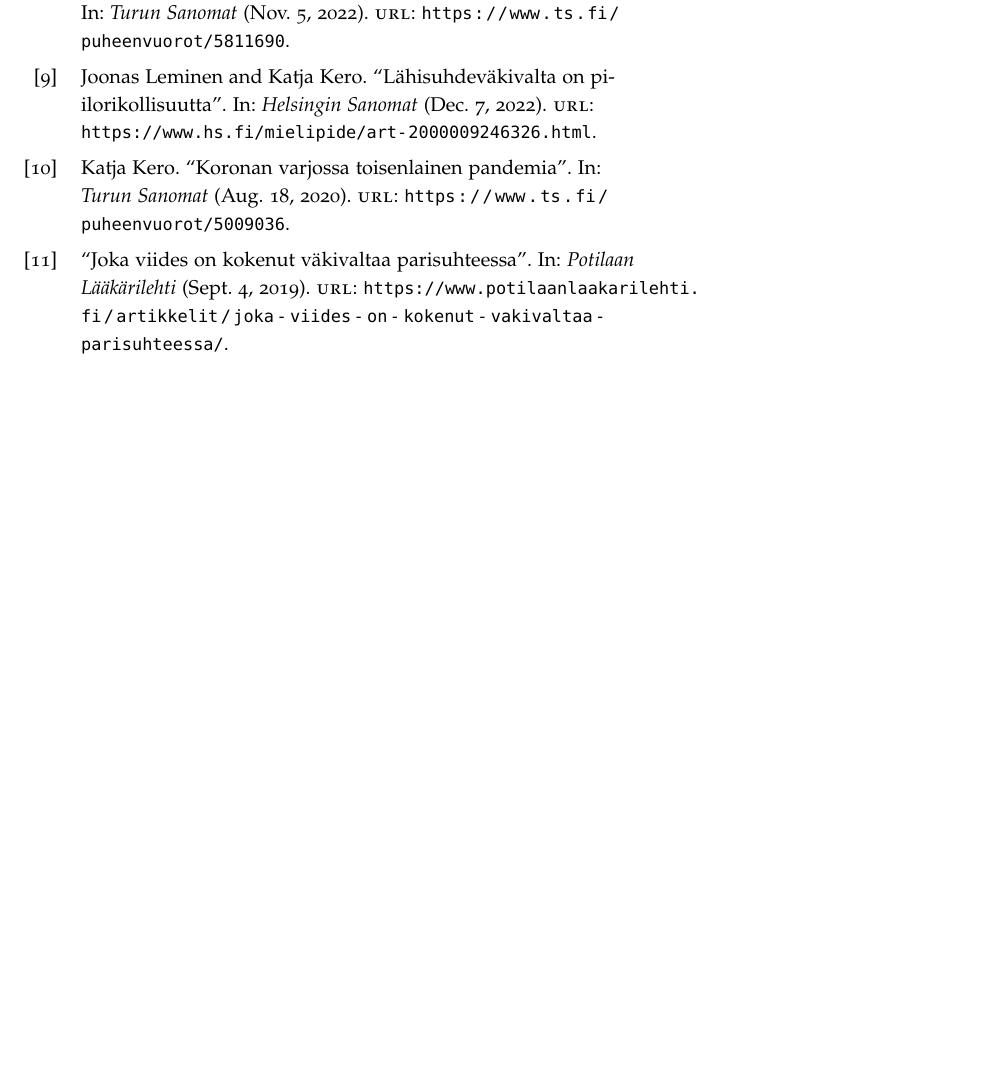
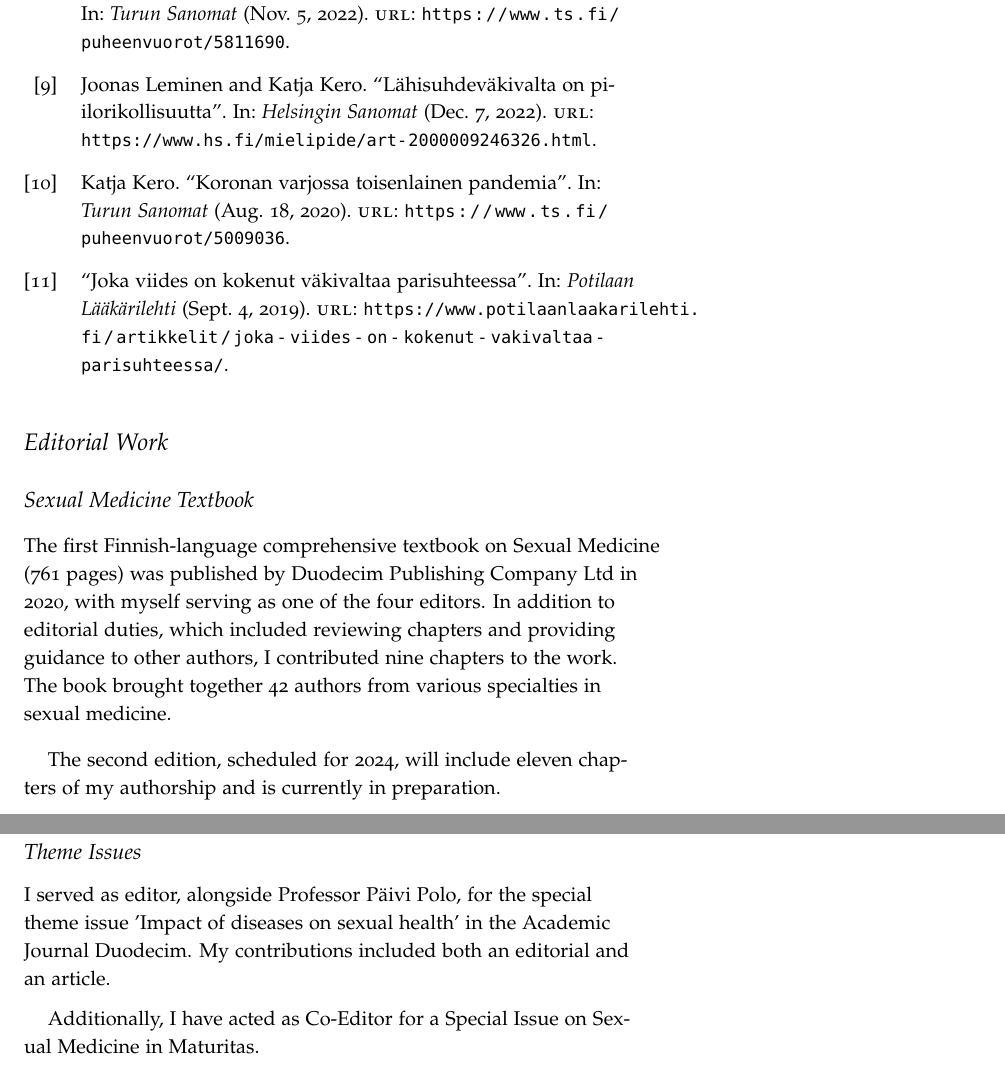
Before and after one commit to vljlangen/katja-publication-list, a LaTeX book (publication-template-separate.tex): part of page 8 of 8 before the commit and two parts of pages 8 and 9 of 9 after it, the two joined at a grey line, cut so that both start at the same text, the shorter picture padded with empty space. Compiled offline with pdfLaTeX.

Commit message:
Add name

```diff
--- a/publication-template-separate.tex
+++ b/publication-template-separate.tex
@@ -27,4 +27,20 @@
 \printbibliography[subtype=finnish-article,heading=subbibliography,title=Finnish Articles,resetnumbers=true]
 \printbibliography[subtype=popular-article,heading=subbibliography,title=Popular Articles,resetnumbers=true]
 
+\section*{Editorial Work}
+
+\subsection*{Sexual Medicine Textbook}
+The first Finnish-language comprehensive textbook on Sexual Medicine (761 pages) was published by Duodecim Publishing Company Ltd in 2020, with myself serving as one of the four editors. In addition to editorial duties, which included reviewing chapters and providing guidance to other authors, I contributed nine chapters to the work. The book brought together 42 authors from various specialties in sexual medicine.
+
+\medskip
+
+The second edition, scheduled for 2024, will include eleven chapters of my authorship and is currently in preparation.
+
+\subsection*{Theme Issues}
+I served as editor, alongside Professor Päivi Polo, for the special theme issue 'Impact of diseases on sexual health' in the Academic Journal Duodecim. My contributions included both an editorial and an article.
+
+\medskip
+
+Additionally, I have acted as Co-Editor for a Special Issue on Sexual Medicine in Maturitas.
+
 \end{document}
```
Also changed, not shown: publication-template-separate.pdf, publication-template-separate.tex (2 more changed lines), 3 other files.
